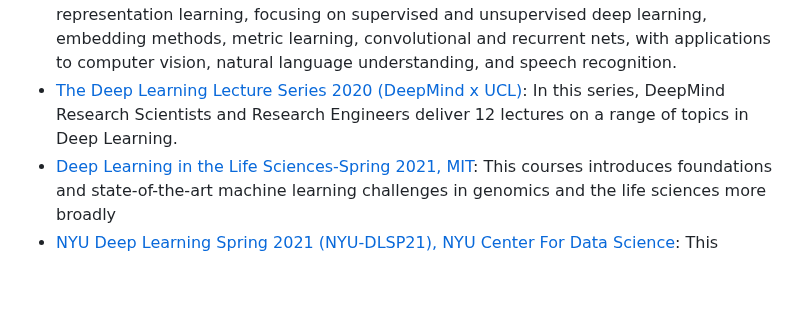
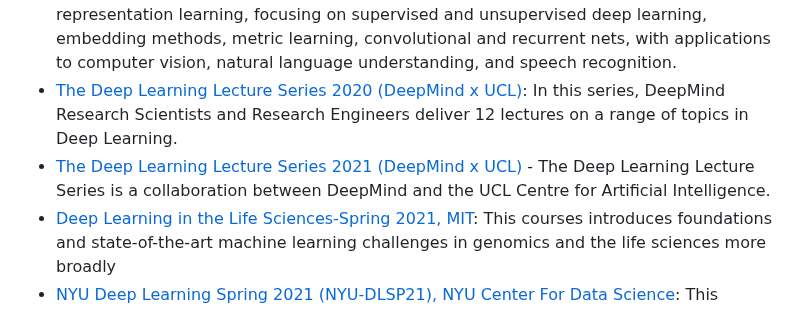
Before and after one commit to athivvat/ai-engineer-guide, a Markdown page: README.md, the part around the change. GitHub-like rendering; blank space fills up the shorter version.

```diff
--- a/README.md
+++ b/README.md
@@ -127,6 +127,7 @@ Topics include Limits, Derivatives, Implicit differentiation, Finding extrema, M
 - [Full Stack Deep Learning-Spring 2021, UC Berkeley](https://fall2019.fullstackdeeplearning.com/): Full Stack Deep Learning helps you bridge the gap from training machine learning models to deploying AI systems in the real world.
 - [NYU’s Deep Learning](https://atcold.github.io/pytorch-Deep-Learning/): This course concerns the latest techniques in deep learning and representation learning, focusing on supervised and unsupervised deep learning, embedding methods, metric learning, convolutional and recurrent nets, with applications to computer vision, natural language understanding, and speech recognition.
 - [The Deep Learning Lecture Series 2020 (DeepMind x UCL)](https://deepmind.com/learning-resources/deep-learning-lecture-series-2020): In this series, DeepMind Research Scientists and Research Engineers deliver 12 lectures on a range of topics in Deep Learning.
+- [The Deep Learning Lecture Series 2021 (DeepMind x UCL)](https://www.youtube.com/playlist?list=PLqYmG7hTraZDVH599EItlEWsUOsJbAodm) - The Deep Learning Lecture Series is a collaboration between DeepMind and the UCL Centre for Artificial Intelligence.
 - [Deep Learning in the Life Sciences-Spring 2021, MIT](https://www.youtube.com/playlist?list=PLUgbVHjDhargXdgtc1ZcJb2lz20msuBfS): This courses introduces foundations and state-of-the-art machine learning challenges in genomics and the life sciences more broadly
 - [NYU Deep Learning Spring 2021 (NYU-DLSP21), NYU Center For Data Science](https://atcold.github.io/NYU-DLSP21/): This course includes history, backpropagation, and gradient descent, parameter sharing: recurrent and convolutional networks, latent variable (LV) energy based models (EBMs)
 - [Deep Learning Systems—Algorithms and Implementation ](https://dlsyscourse.org/): An understanding and overview of the “full stack” of deep learning systems, ranging from the high-level modeling design of modern deep learning systems, to the basic implementation of automatic differentiation tools, to the underlying device-level implementation of efficient algorithms.
```
